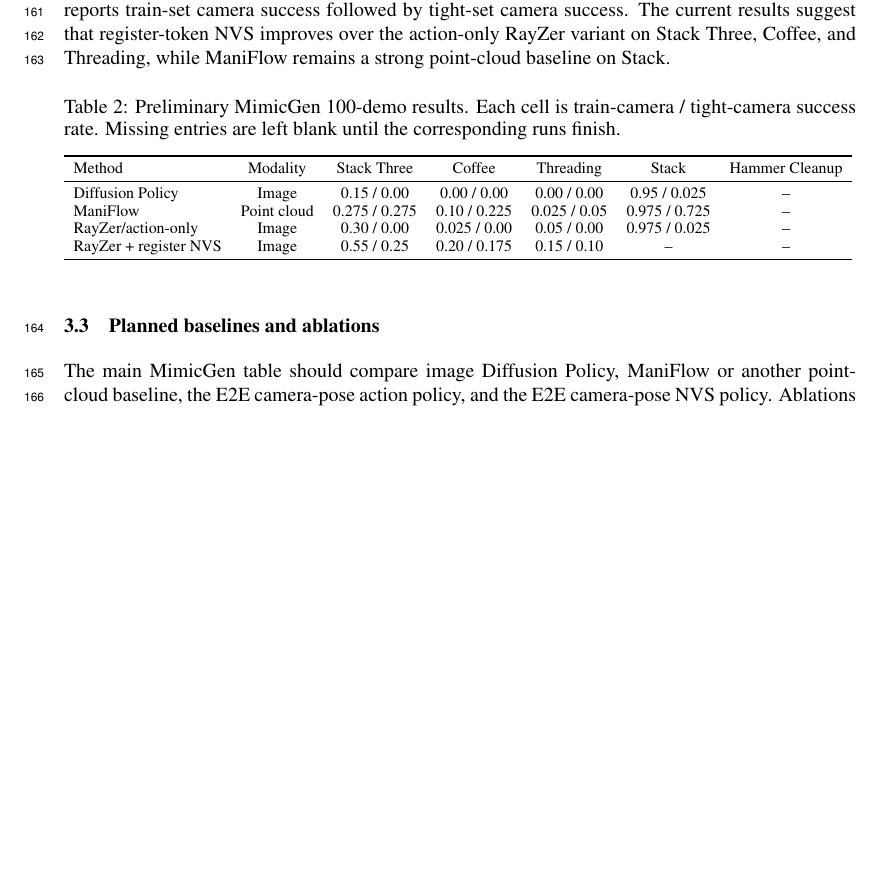
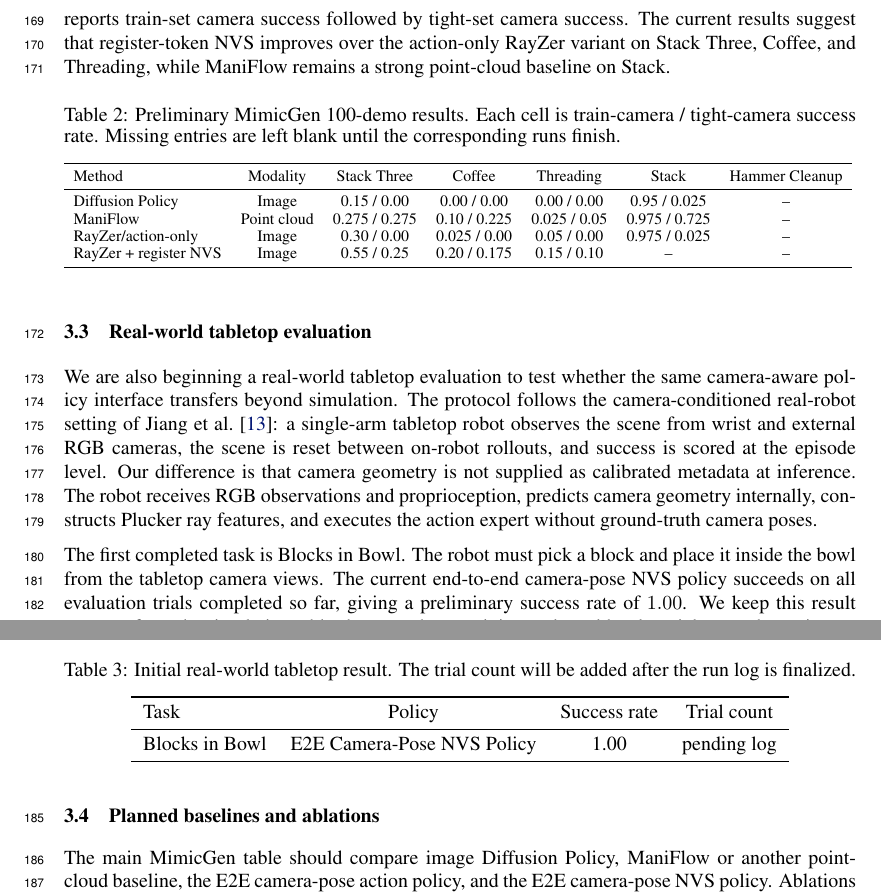
Before and after one commit to haibo-blip/learning-camera-geometry-corl, a LaTeX paper (main.tex, which reads sections/03_experiments.tex): part of page 6 of 8 before the commit and two parts of pages 6 and 7 of 9 after it, the two joined at a grey line, cut so that both start at the same text, the shorter picture padded with empty space. Compiled offline with pdfLaTeX.

Commit message:
Add camera embedding refs and real-world result

```diff
--- a/sections/03_experiments.tex
+++ b/sections/03_experiments.tex
@@ -54,6 +54,41 @@ The MimicGen experiment evaluates train-camera and tight-camera success rates. T
   \label{fig:mimicgen-prelim}
 \end{figure}
 
+\subsection{Real-world tabletop evaluation}
+
+We are also beginning a real-world tabletop evaluation to test whether the same
+camera-aware policy interface transfers beyond simulation.  The protocol follows
+the camera-conditioned real-robot setting of
+\citet{jiang2025knowyourcamera}: a single-arm tabletop robot observes the scene
+from wrist and external RGB cameras, the scene is reset between on-robot
+rollouts, and success is scored at the episode level.  Our difference is that
+camera geometry is not supplied as calibrated metadata at inference.  The robot
+receives RGB observations and proprioception, predicts camera geometry
+internally, constructs Plucker ray features, and executes the action expert
+without ground-truth camera poses.
+
+The first completed task is Blocks in Bowl.  The robot must pick a block and
+place it inside the bowl from the tabletop camera views.  The current
+end-to-end camera-pose NVS policy succeeds on all evaluation trials completed
+so far, giving a preliminary success rate of \(1.00\).  We keep this result
+separate from the simulation tables because the remaining real-world tasks,
+trial count denominator, and camera-perturbation ranges are still being
+finalized.
+
+\begin{table}[h]
+  \centering
+  \caption{Initial real-world tabletop result. The trial count will be added
+  after the run log is finalized.}
+  \label{tab:realworld-prelim}
+  \begin{tabular}{l c c c}
+    \toprule
+    Task & Policy & Success rate & Trial count \\
+    \midrule
+    Blocks in Bowl & E2E Camera-Pose NVS Policy & 1.00 & pending log \\
+    \bottomrule
+  \end{tabular}
+\end{table}
+
 \subsection{Planned baselines and ablations}
 
 The main MimicGen table should compare image Diffusion Policy, ManiFlow or another point-cloud baseline, the E2E camera-pose action policy, and the E2E camera-pose NVS policy. Ablations should separate the effect of joint pose learning, pose-label ratio, NVS regularization, and register-token versus PRoPE-style NVS.
```
Also changed, not shown: references.bib (+52 -0 lines), sections/01_introduction.tex (+2 -2 lines), sections/02_method.tex (+11 -3 lines).
